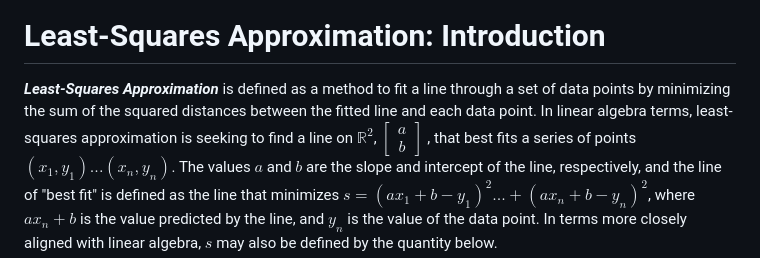
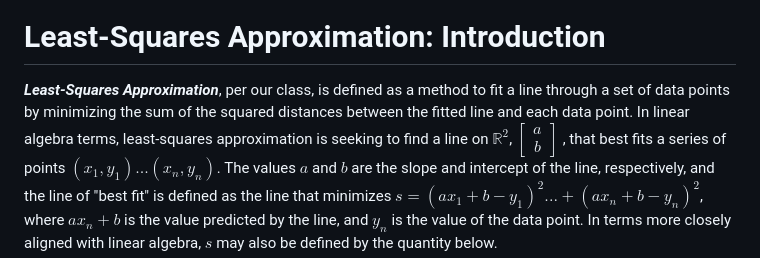
Before and after one commit to SebastianReyes2005/LinearAlgebraProject, a Markdown page: Linear Project 2/Probabilistic Analysis of Stock and Bond Gapping by Linear Algebra.md, the part around the change. GitHub-like rendering.

```diff
--- a/Linear Project 2/Probabilistic Analysis of Stock and Bond Gapping by Linear Algebra.md
+++ b/Linear Project 2/Probabilistic Analysis of Stock and Bond Gapping by Linear Algebra.md
@@ -93,10 +93,10 @@ $$
 
 # Least-Squares Approximation: Introduction
 
-***Least-Squares Approximation*** is defined as a method to fit a line
-through a set of data points by minimizing the sum of the squared
-distances between the fitted line and each data point. In linear algebra
-terms, least-squares approximation is seeking to find a line on
+***Least-Squares Approximation***, per our class, is defined as a method
+to fit a line through a set of data points by minimizing the sum of the
+squared distances between the fitted line and each data point. In linear
+algebra terms, least-squares approximation is seeking to find a line on
 $\mathbb{R}^2$, $\begin{bmatrix} a \\ b \end{bmatrix}$ , that best fits
 a series of points $(x_1, y_1)...(x_n, y_n)$. The values $a$ and $b$ are
 the slope and intercept of the line, respectively, and the line of "best
```
